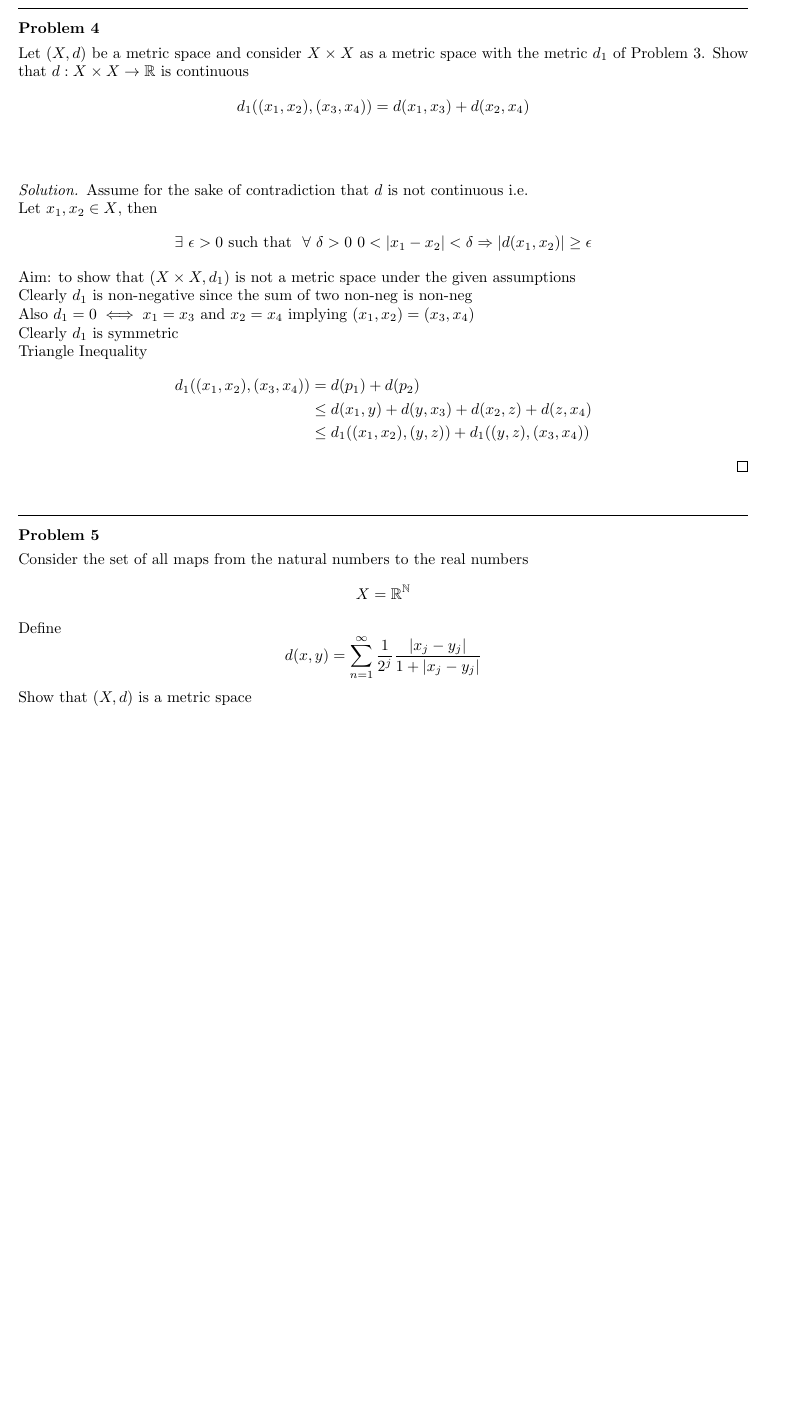
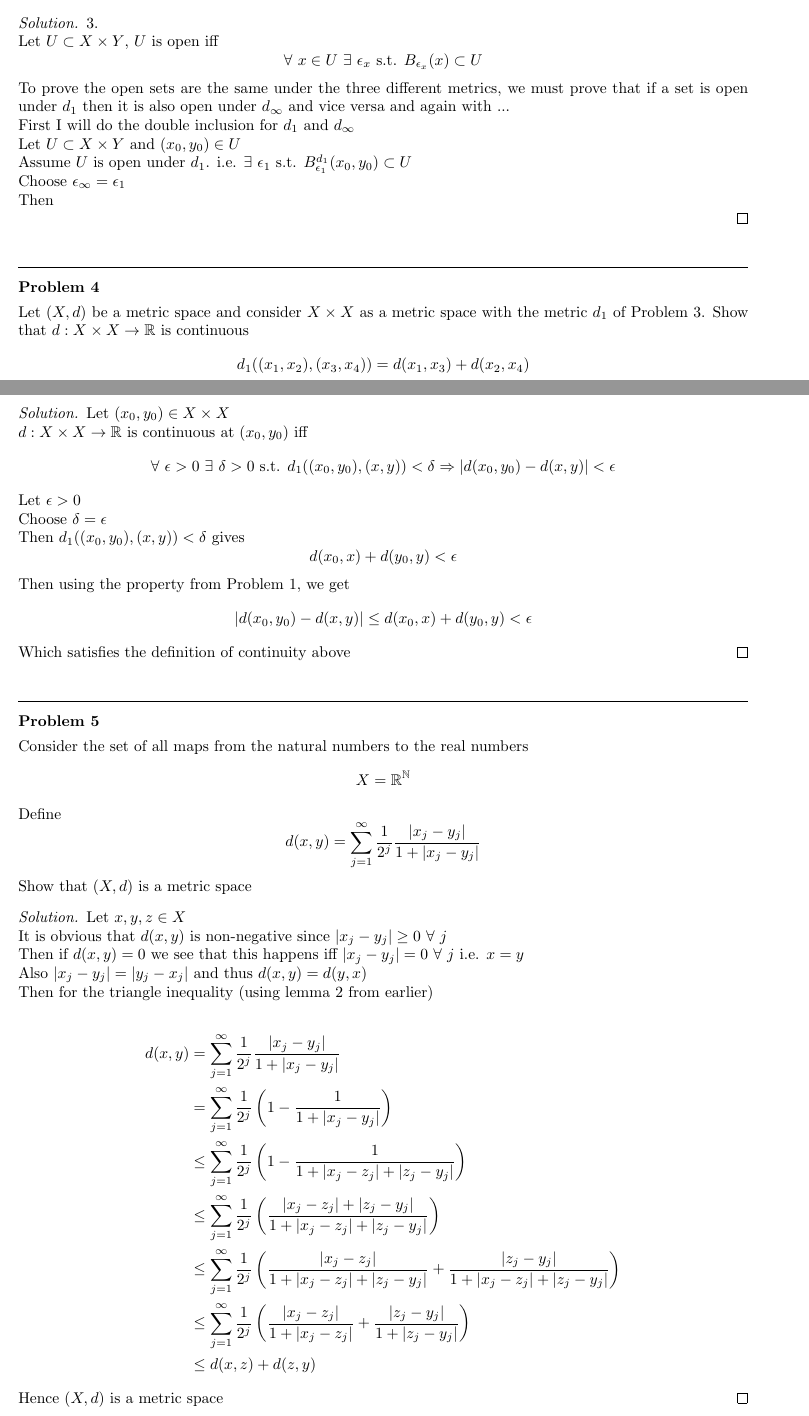
Before and after one commit to rober45627/latex_files, a LaTeX document (201-02-1609-01.tex): part of page 4 of 4 before the commit and two parts of pages 4 and 5 of 5 after it, the two joined at a grey line, cut at the place of the change, the shorter picture padded with empty space. Compiled offline with pdfLaTeX.

Commit message:
new files

```diff
--- a/201-02-1609-01.tex
+++ b/201-02-1609-01.tex
@@ -233,11 +274,27 @@ Let \( (X,d_X) \) and \( (Y,d_Y) \) be metric spaces. For \( (x_1,y_1), (x_2,y_2
 	\[
 		d_{\infty}(p,q) \le d_2(p,q) \le d_1(p,q) \le 2d_{\infty}(p,q)
 	\]
+\end{solution}
 
+\begin{solution}3.
+
+	Let \( U \subset X \times Y \), \( U \) is open iff
+	\[
+		\forall \ x \in U \ \exists \ \epsilon_x \text{ s.t. } B_{\epsilon_x}(x) \subset U
+	\]
+	To prove the open sets are the same under the three different metrics, we must prove that if a set is open under \( d_1 \) then it is also open under \( d_{\infty} \) and vice versa and again with ...
+
+	First I will do the double inclusion for \( d_{1} \) and \( d_{\infty} \)
+
+	Let \( U \subset  X \times Y \) and \( (x_{0},y_{0}) \in U \)
+
+	Assume \( U \) is open under \( d_{1} \). i.e. \( \exists \ \epsilon_{1} \text{ s.t. } B_{\epsilon_{1}}^{d_{1}}(x_{0},y_{0}) \subset U \)
+
+	Choose \( \epsilon_{\infty} = \epsilon_{1} \)
+
+	Then
 
 \end{solution}
-
-
 
 
 
@@ -251,28 +308,25 @@ Let \( (X,d) \) be a metric space and consider \( X \times X \) as a metric spac
 \\
 
 \begin{solution}
-	Assume for the sake of contradiction that \( d \) is not continuous i.e.
-	\\
-	Let \( x_1, x_{2} \in X\), then
+	Let \( (x_{0},y_{0}) \in X \times X \)
+
+	\( d: X \times X \to \mathbb{R} \) is continuous at \( (x_{0}, y_{0}) \) iff
 	\[
-		\exists \ \epsilon > 0 \text{ such that } \ \forall \ \delta > 0 \ 0 < |x_{1}-x_{2}| < \delta \Rightarrow |d(x_1,x_2)| \ge \epsilon
+		\forall \ \epsilon > 0 \ \exists \ \delta > 0 \text{ s.t. } d_{1}((x_{0},y_0), (x,y)) < \delta \Rightarrow |d(x_{0},y_{0}) - d(x,y)| < \epsilon
 	\]
-	Aim: to show that \( (X \times X, d_1) \) is not a metric space under the given assumptions
+	Let \( \epsilon > 0 \)
 
-	Clearly \( d_1 \) is non-negative since the sum of two non-neg is non-neg
+	Choose \( \delta = \epsilon \)
 
-	Also \( d_1 = 0 \iff x_{1} = x_{3} \text{ and } x_{2} = x_{4} \) implying \( (x_{1},x_{2}) = (x_{3}, x_{4}) \)
-
-	Clearly \( d_1 \) is symmetric
-
-	Triangle Inequality
-	\begin{align*}
-		d_{1}((x_{1},x_{2}),(x_{3},x_{4})) & = d(p_{1}) + d(p_{2})                                     \\
-		                                   & \le d(x_{1},y) + d(y,x_{3}) + d(x_{2},z) + d(z,x_{4})     \\
-		                                   & \le d_1((x_{1},x_{2}),(y,z)) + d_{1}((y,z),(x_{3},x_{4}))
-	\end{align*}
-
-
+	Then \( d_1((x_{0},y_{0}), (x,y)) < \delta \) gives
+	\[
+		d(x_{0},x) + d(y_{0},y) < \epsilon
+	\]
+	Then using the property from Problem 1, we get
+	\[
+		|d(x_{0},y_{0}) - d(x,y)| \le d(x_{0},x) + d(y_{0},y) < \epsilon
+	\]
+	Which satisfies the definition of continuity above
 \end{solution}
 \end{problem}
 
@@ -283,8 +337,32 @@ Consider the set of all maps from the natural numbers to the real numbers
 \]
 Define
 \[
-	d(x,y) = \sum_{n=1}^{\infty} \frac{1}{2^j}\frac{|x_j-y_j|}{1+|x_j-y_j|}
+	d(x,y) = \sum_{j=1}^{\infty} \frac{1}{2^j}\frac{|x_j-y_j|}{1+|x_j-y_j|}
 \]
 Show that \( (X,d) \) is a metric space
+
+\begin{solution}
+	Let \( x,y,z \in X \)
+
+	It is obvious that \( d(x,y) \) is non-negative since \( |x_j-y_j| \ge 0 \ \forall \ j \)
+
+	Then if \( d(x,y)  = 0 \) we see that this happens iff \( |x_j - y_j|  = 0 \ \forall \ j\) i.e. \( x = y \)
+
+	Also  \( |x_j - y_j| = |y_j - x_j| \) and thus \( d(x,y) = d(y,x) \)
+
+	Then for the triangle inequality (using lemma 2 from earlier)
+
+	\begin{align*}
+		d(x,y) & = \sum_{j=1}^{\infty} \frac{1}{2^j} \frac{|x_j-y_j|}{1 + |x_j-y_j|}                                                                                \\
+		       & = \sum_{j=1}^{\infty} \frac{1}{2^j}\left( 1 - \frac{1}{1 + |x_j-y_j|} \right)                                                                      \\
+		       & \le \sum_{j=1}^{\infty} \frac{1}{2^j}\left( 1 - \frac{1}{1 + |x_j-z_j| + |z_j- y_j|} \right)                                                       \\
+		       & \le \sum_{j=1}^{\infty} \frac{1}{2^j}\left( \frac{|x_j - z_j| + |z_j - y_j|}{1 + |x_j-z_j| + |z_j-y_j|} \right)                                    \\
+		       & \le \sum_{j=1}^{\infty} \frac{1}{2^j}\left( \frac{|x_j-z_j|}{1 + |x_j-z_j| + |z_j-y_j|} + \frac{|z_j-y_j|}{1 + |x_j - z_j| + | z_j - y_j|} \right) \\
+		       & \le \sum_{j=1}^{\infty} \frac{1}{2^j}\left( \frac{|x_j-z_j|}{1 + |x_j-z_j|} + \frac{|z_j-y_j|}{1 + | z_j - y_j|} \right)                           \\
+		       & \le d(x,z) + d(z,y)
+	\end{align*}
+
+	Hence \( (X,d) \) is a metric space
+\end{solution}
 \end{problem}
 \end{document}
```
Also changed, not shown: Other/yikes.md (+4 -2 lines), 201-02-1609-01.pdf, 201-02-1609-01.tex (47 more changed lines), 5 other files.
